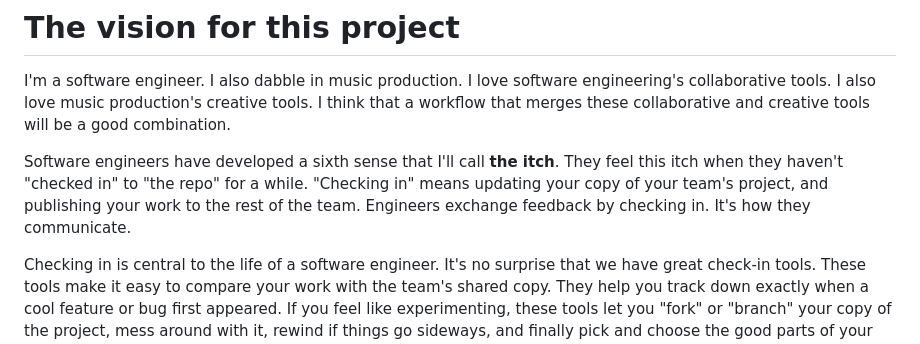
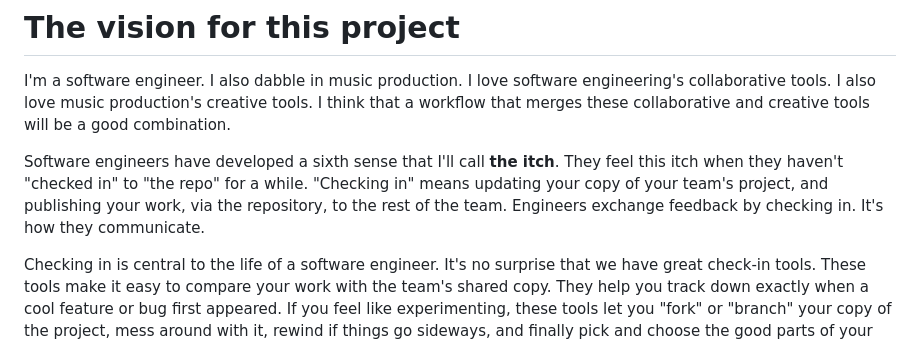
Before and after one commit to sowbug/groove, a Markdown page: VISION.md, the part around one of its changes. GitHub-like rendering.

Commit message:
clarify "repo"

```diff
--- a/VISION.md
+++ b/VISION.md
@@ -8,8 +8,8 @@ tools will be a good combination.
 Software engineers have developed a sixth sense that I'll call **the itch**.
 They feel this itch when they haven't "checked in" to "the repo" for a while.
 "Checking in" means updating your copy of your team's project, and publishing
-your work to the rest of the team. Engineers exchange feedback by checking in.
-It's how they communicate.
+your work, via the repository, to the rest of the team. Engineers exchange
+feedback by checking in. It's how they communicate.
 
 Checking in is central to the life of a software engineer. It's no surprise that
 we have great check-in tools. These tools make it easy to compare your work with
```
Also changed, not shown: other parts of VISION.md (+1 -2 lines).
